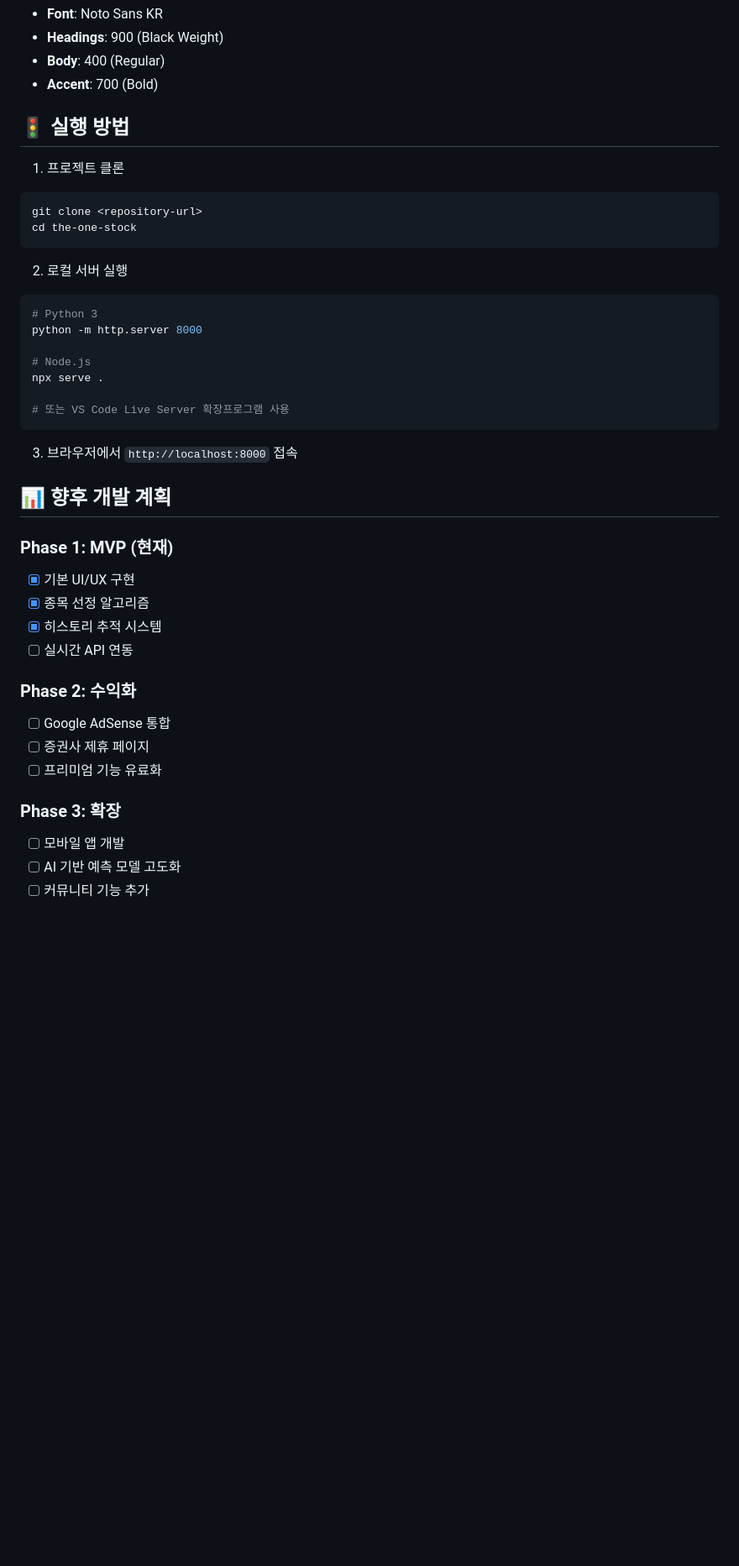
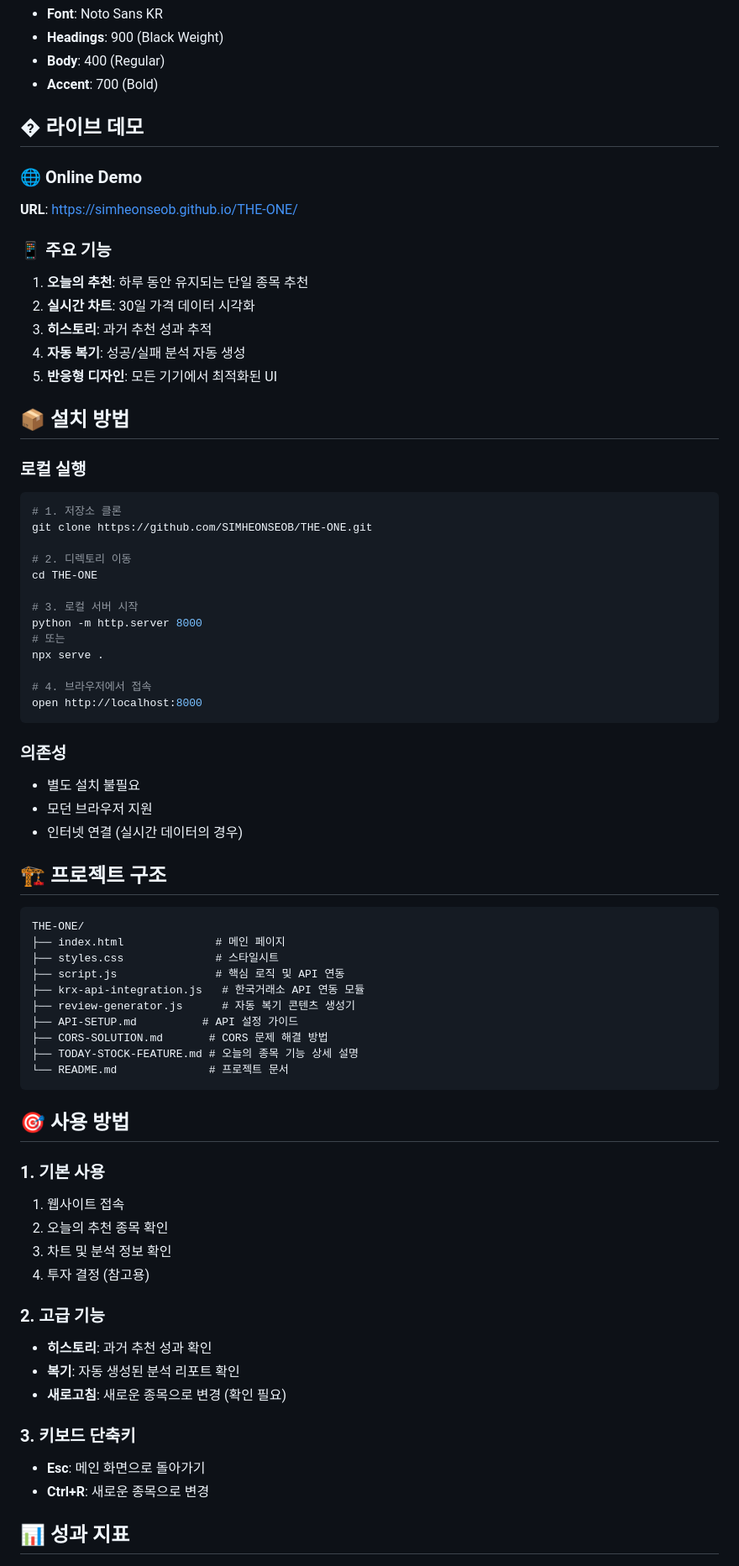
Before and after one commit to SIMHEONSEOB/THE-ONE, a Markdown page: README.md, the part around one of its changes. Shown at 84% size. Rendered like a GitHub page; blank space fills up the shorter version.

Commit message:
Update README with comprehensive documentation and deployment guide

````diff
--- a/README.md
+++ b/README.md
@@ -68,42 +76,73 @@ the-one-stock/
 - **Body**: 400 (Regular)
 - **Accent**: 700 (Bold)
 
-## 🚦 실행 방법
+## � 라이브 데모
 
-1. 프로젝트 클론
+### 🌐 Online Demo
+**URL**: https://simheonseob.github.io/THE-ONE/
+
+### 📱 주요 기능
+1. **오늘의 추천**: 하루 동안 유지되는 단일 종목 추천
+2. **실시간 차트**: 30일 가격 데이터 시각화
+3. **히스토리**: 과거 추천 성과 추적
+4. **자동 복기**: 성공/실패 분석 자동 생성
+5. **반응형 디자인**: 모든 기기에서 최적화된 UI
+
+## 📦 설치 방법
+
+### 로컬 실행
 ```bash
-git clone <repository-url>
-cd the-one-stock
+# 1. 저장소 클론
+git clone https://github.com/SIMHEONSEOB/THE-ONE.git
+
+# 2. 디렉토리 이동
+cd THE-ONE
+
+# 3. 로컬 서버 시작
+python -m http.server 8000
+# 또는
+npx serve .
+
+# 4. 브라우저에서 접속
+open http://localhost:8000
 ```
 
-2. 로컬 서버 실행
-```bash
-# Python 3
-python -m http.server 8000
+### 의존성
+- 별도 설치 불필요
+- 모던 브라우저 지원
+- 인터넷 연결 (실시간 데이터의 경우)
 
-# Node.js
-npx serve .
+## 🏗️ 프로젝트 구조
 
-# 또는 VS Code Live Server 확장프로그램 사용
+```
+THE-ONE/
+├── index.html              # 메인 페이지
+├── styles.css              # 스타일시트
+├── script.js               # 핵심 로직 및 API 연동
+├── krx-api-integration.js   # 한국거래소 API 연동 모듈
+├── review-generator.js      # 자동 복기 콘텐츠 생성기
+├── API-SETUP.md          # API 설정 가이드
+├── CORS-SOLUTION.md       # CORS 문제 해결 방법
+├── TODAY-STOCK-FEATURE.md # 오늘의 종목 기능 상세 설명
+└── README.md              # 프로젝트 문서
 ```
 
-3. 브라우저에서 `http://localhost:8000` 접속
+## 🎯 사용 방법
 
-## 📊 향후 개발 계획
+### 1. 기본 사용
+1. 웹사이트 접속
+2. 오늘의 추천 종목 확인
+3. 차트 및 분석 정보 확인
+4. 투자 결정 (참고용)
 
-### Phase 1: MVP (현재)
-- [x] 기본 UI/UX 구현
-- [x] 종목 선정 알고리즘
-- [x] 히스토리 추적 시스템
-- [ ] 실시간 API 연동
+### 2. 고급 기능
+- **히스토리**: 과거 추천 성과 확인
+- **복기**: 자동 생성된 분석 리포트 확인
+- **새로고침**: 새로운 종목으로 변경 (확인 필요)
 
-### Phase 2: 수익화
-- [ ] Google AdSense 통합
-- [ ] 증권사 제휴 페이지
-- [ ] 프리미엄 기능 유료화
+### 3. 키보드 단축키
+- **Esc**: 메인 화면으로 돌아가기
+- **Ctrl+R**: 새로운 종목으로 변경
 
-### Phase 3: 확장
-- [ ] 모바일 앱 개발
-- [ ] AI 기반 예측 모델 고도화
-- [ ] 커뮤니티 기능 추가
+## 📊 성과 지표
 
````
Also changed, not shown: other parts of README.md (+178 -58 lines).
